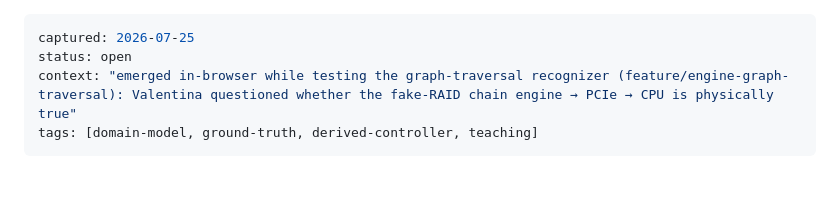
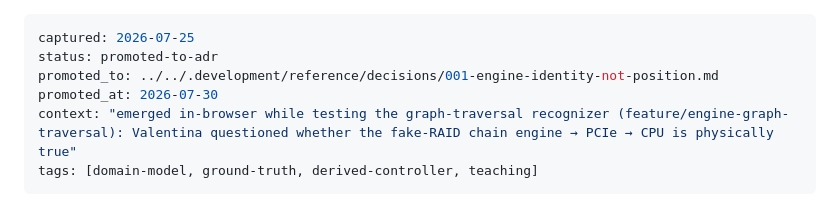
Before and after one commit to ghostintheshell-192/raid-sandbox, a Markdown page: .memory-bank/ideas/2026-07-25-fake-raid-has-no-chip-thresholds-may-not-be-positions.md, the part around the change. GitHub-like rendering; blank space fills up the shorter version.

```diff
--- a/.memory-bank/ideas/2026-07-25-fake-raid-has-no-chip-thresholds-may-not-be-positions.md
+++ b/.memory-bank/ideas/2026-07-25-fake-raid-has-no-chip-thresholds-may-not-be-positions.md
@@ -1,6 +1,8 @@
 ---
 captured: 2026-07-25
-status: open
+status: promoted-to-adr
+promoted_to: ../../.development/reference/decisions/001-engine-identity-not-position.md
+promoted_at: 2026-07-30
 context: "emerged in-browser while testing the graph-traversal recognizer (feature/engine-graph-traversal): Valentina questioned whether the fake-RAID chain engine → PCIe → CPU is physically true"
 tags: [domain-model, ground-truth, derived-controller, teaching]
 ---
```
Also changed, not shown: .development/tech-debt/control-path-tolerates-cycles.md (+6 -3 lines).
